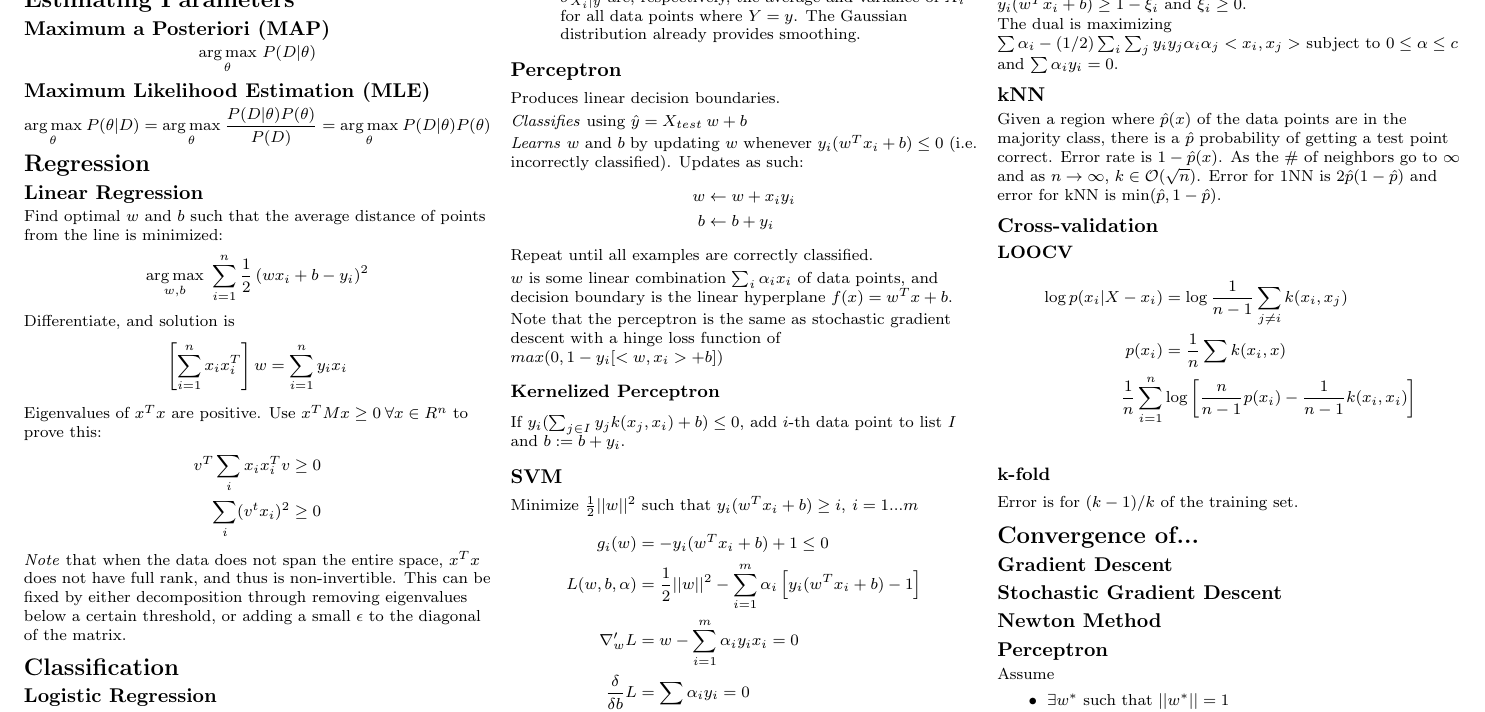
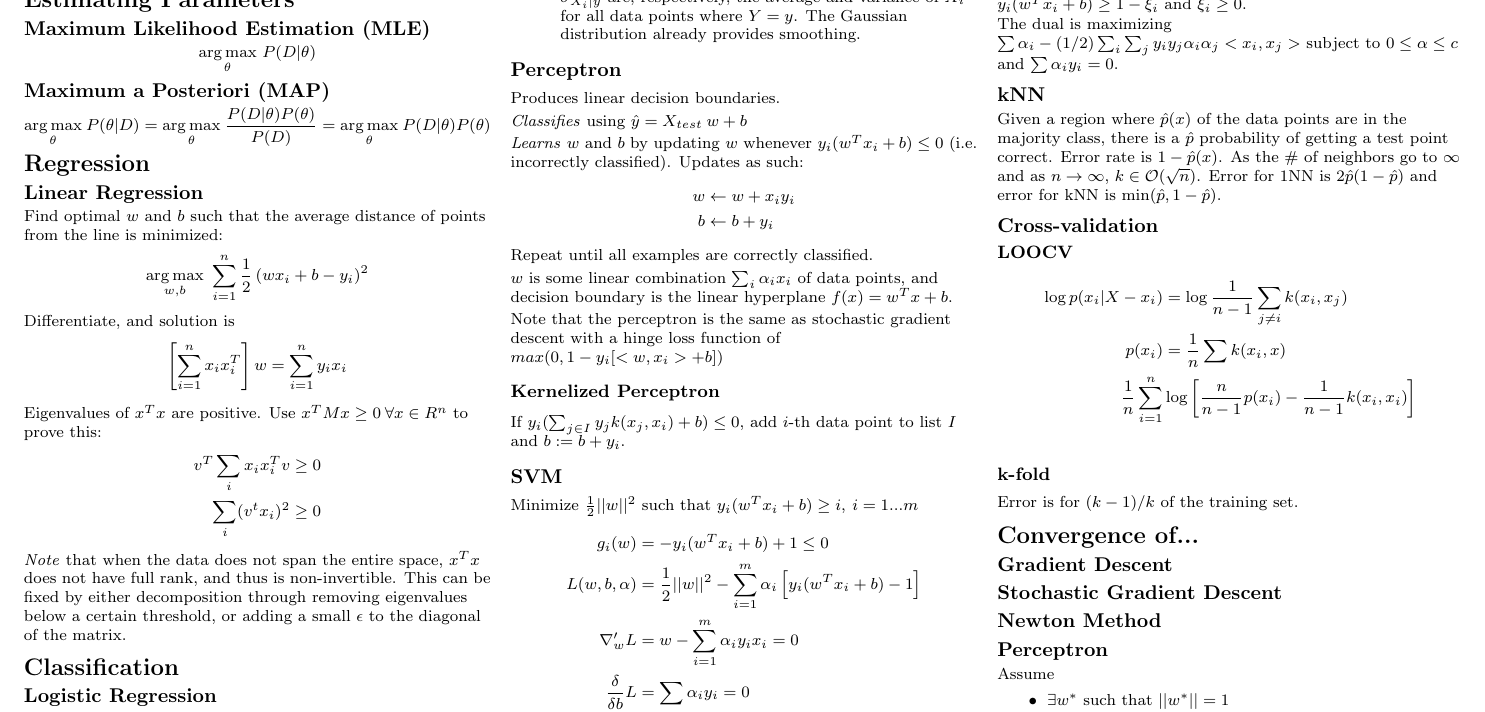
Before and after one commit to amosjyng/ML-cheatsheet, a LaTeX document (cheatsheet.tex): part of page 1 of 2, cut so that both start at the same text. Compiled offline with pdfLaTeX.

Commit message:
Fixed typo

```diff
--- a/cheatsheet.tex
+++ b/cheatsheet.tex
@@ -102,13 +102,13 @@
 
 \section{Estimating Parameters}
 
-\subsection{Maximum a Posteriori (MAP)}
+\subsection{Maximum Likelihood Estimation (MLE)}
 
 \begin{equation*}
 	\underset{\theta}{\argmax} \ P(D | \theta)
 \end{equation*}
 
-\subsection{Maximum Likelihood Estimation (MLE)}
+\subsection{Maximum a Posteriori (MAP)}
 
 \begin{equation*}
 	\underset{\theta}{\argmax} \ P(\theta | D)
```
